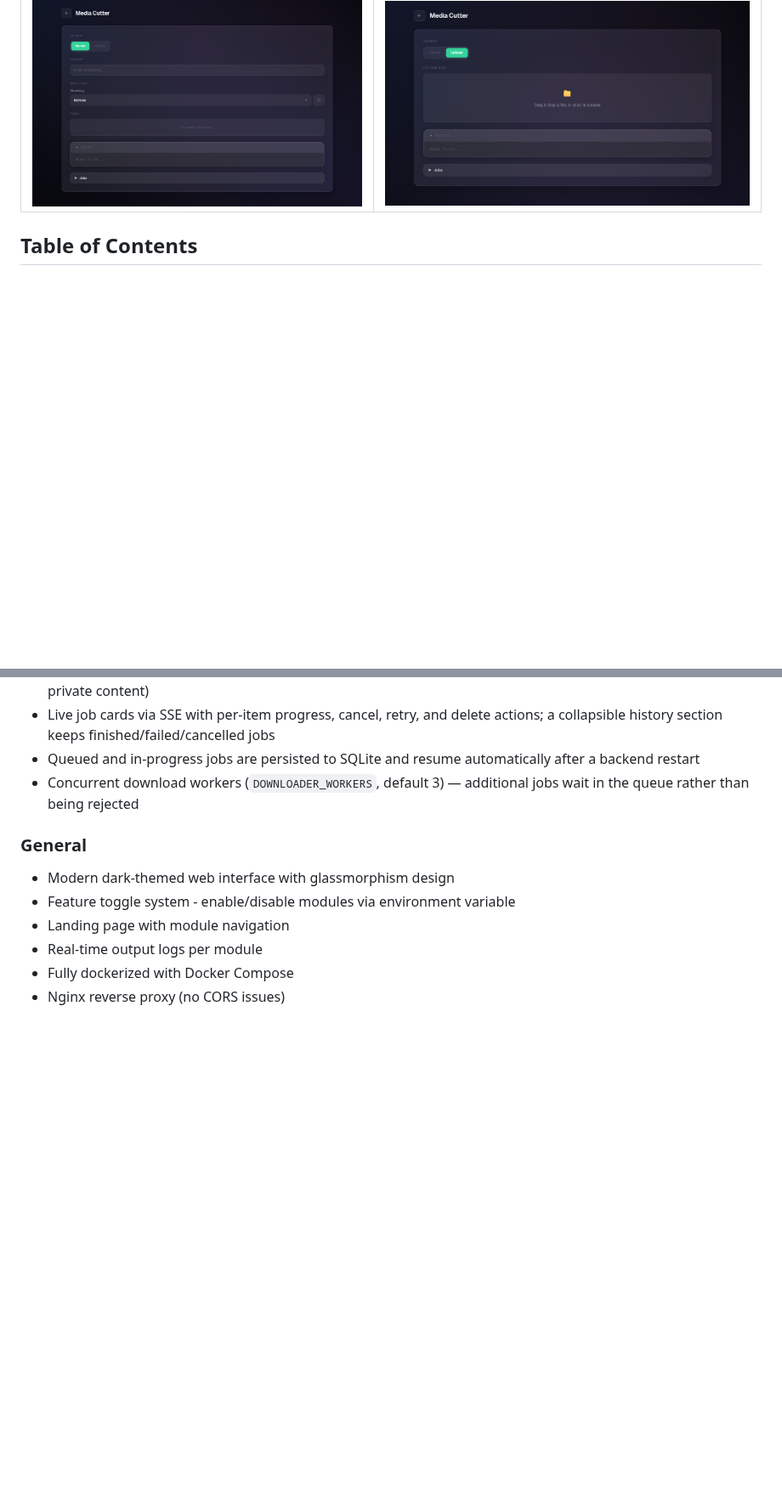
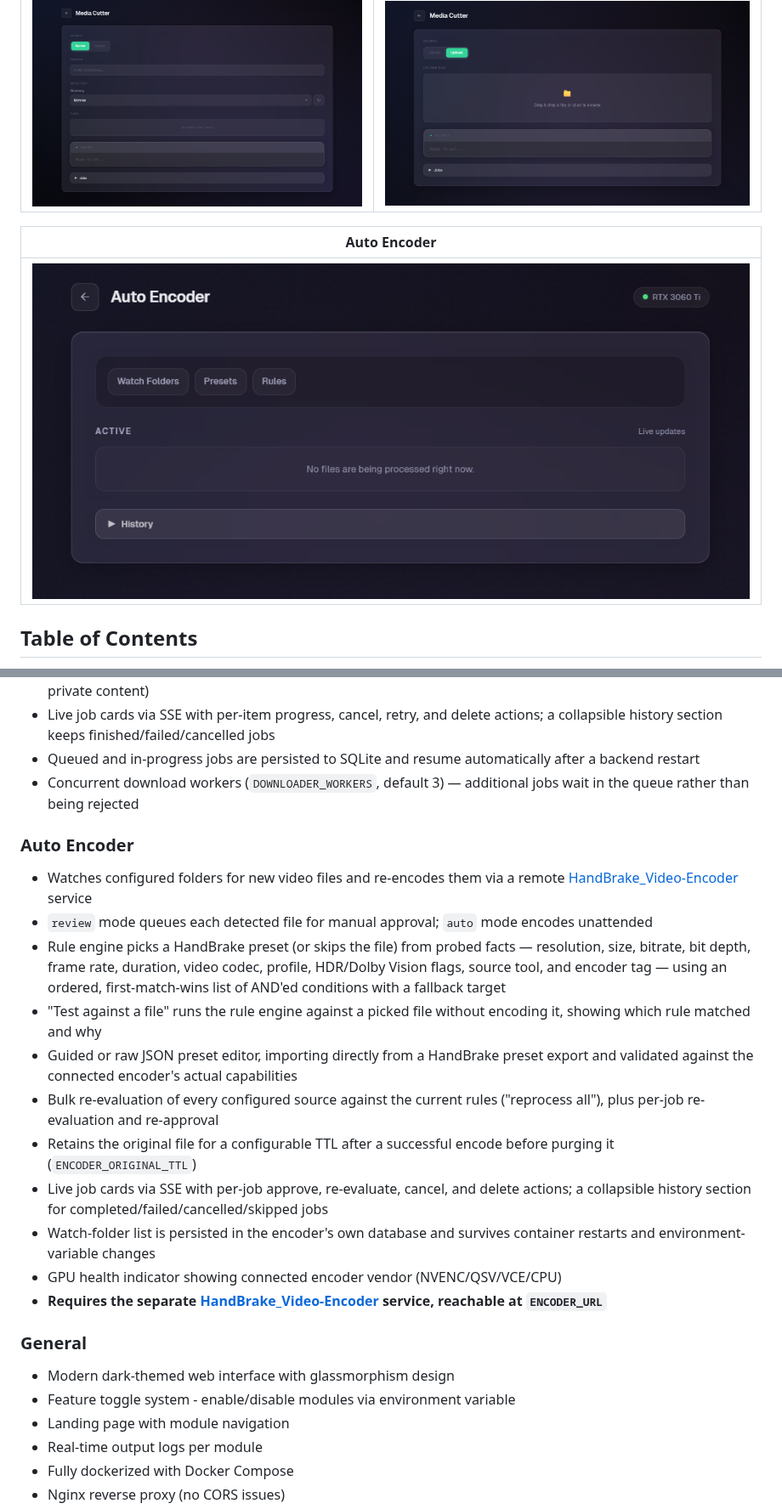
Before and after one commit to TXCJulian/Media-Helper, a Markdown page: README.md, 2 parts joined by grey strips. Shown at 85% size. Rendered like a GitHub page; pictures changed too: docs/screenshots/encoder-panel.png (added); blank space fills up the shorter version.

```diff
--- a/README.md
+++ b/README.md
@@ -26,6 +26,10 @@ A media management tool for renaming TV shows, music files, transcribing lyrics,
 | --- | --- |
 | ![Cutter Panel](docs/screenshots/cutter-panel.png) | ![Cutter Upload](docs/screenshots/cutter-upload.png) |
 
+| Auto Encoder |
+| --- |
+| ![Encoder Panel](docs/screenshots/encoder-panel.png) |
+
 ## Table of Contents
 
 - [Overview](#overview)
@@ -132,6 +138,20 @@ More companion services following this pattern may be added as GPU-heavy feature
 - Queued and in-progress jobs are persisted to SQLite and resume automatically after a backend restart
 - Concurrent download workers (`DOWNLOADER_WORKERS`, default 3) — additional jobs wait in the queue rather than being rejected
 
+### Auto Encoder
+
+- Watches configured folders for new video files and re-encodes them via a remote [HandBrake_Video-Encoder](https://github.com/TXCJulian/HandBrake_Video-Encoder) service
+- `review` mode queues each detected file for manual approval; `auto` mode encodes unattended
+- Rule engine picks a HandBrake preset (or skips the file) from probed facts — resolution, size, bitrate, bit depth, frame rate, duration, video codec, profile, HDR/Dolby Vision flags, source tool, and encoder tag — using an ordered, first-match-wins list of AND'ed conditions with a fallback target
+- "Test against a file" runs the rule engine against a picked file without encoding it, showing which rule matched and why
+- Guided or raw JSON preset editor, importing directly from a HandBrake preset export and validated against the connected encoder's actual capabilities
+- Bulk re-evaluation of every configured source against the current rules ("reprocess all"), plus per-job re-evaluation and re-approval
+- Retains the original file for a configurable TTL after a successful encode before purging it (`ENCODER_ORIGINAL_TTL`)
+- Live job cards via SSE with per-job approve, re-evaluate, cancel, and delete actions; a collapsible history section for completed/failed/cancelled/skipped jobs
+- Watch-folder list is persisted in the encoder's own database and survives container restarts and environment-variable changes
+- GPU health indicator showing connected encoder vendor (NVENC/QSV/VCE/CPU)
+- **Requires the separate [HandBrake_Video-Encoder](https://github.com/TXCJulian/HandBrake_Video-Encoder) service, reachable at `ENCODER_URL`**
+
 ### General
 
 - Modern dark-themed web interface with glassmorphism design
```
Also changed, not shown: other parts of README.md (+40 -2 lines).
